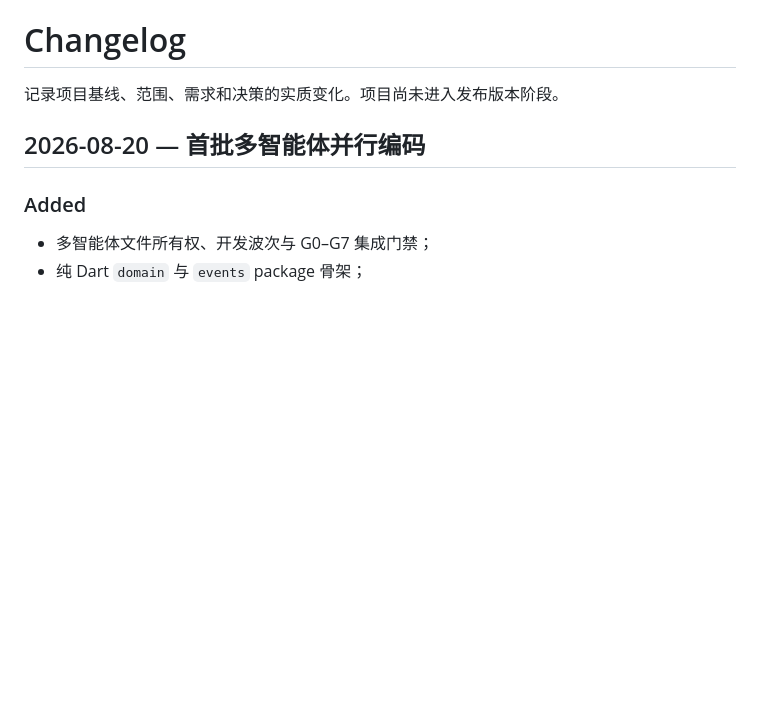
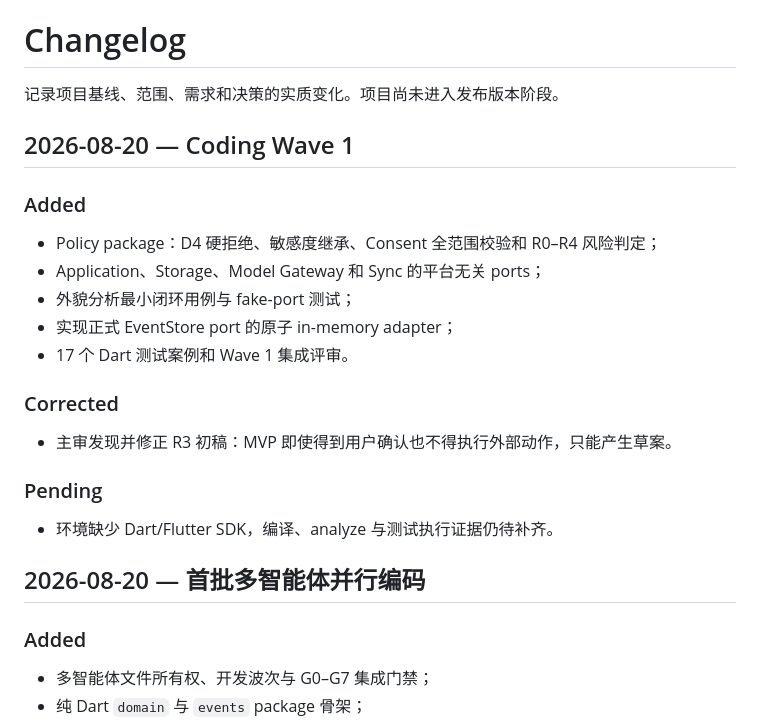
Before and after one commit to lse872317312010/personal-os, a Markdown page: CHANGELOG.md, the part around the change. GitHub-like rendering; blank space fills up the shorter version.

Commit message:
docs(wave1): record policy and application integration review

```diff
--- a/CHANGELOG.md
+++ b/CHANGELOG.md
@@ -1,6 +1,24 @@
 # Changelog
 
 记录项目基线、范围、需求和决策的实质变化。项目尚未进入发布版本阶段。
+
+## 2026-08-20 — Coding Wave 1
+
+### Added
+
+- Policy package：D4 硬拒绝、敏感度继承、Consent 全范围校验和 R0–R4 风险判定；
+- Application、Storage、Model Gateway 和 Sync 的平台无关 ports；
+- 外貌分析最小闭环用例与 fake-port 测试；
+- 实现正式 EventStore port 的原子 in-memory adapter；
+- 17 个 Dart 测试案例和 Wave 1 集成评审。
+
+### Corrected
+
+- 主审发现并修正 R3 初稿：MVP 即使得到用户确认也不得执行外部动作，只能产生草案。
+
+### Pending
+
+- 环境缺少 Dart/Flutter SDK，编译、analyze 与测试执行证据仍待补齐。
 
 ## 2026-08-20 — 首批多智能体并行编码
 
```
